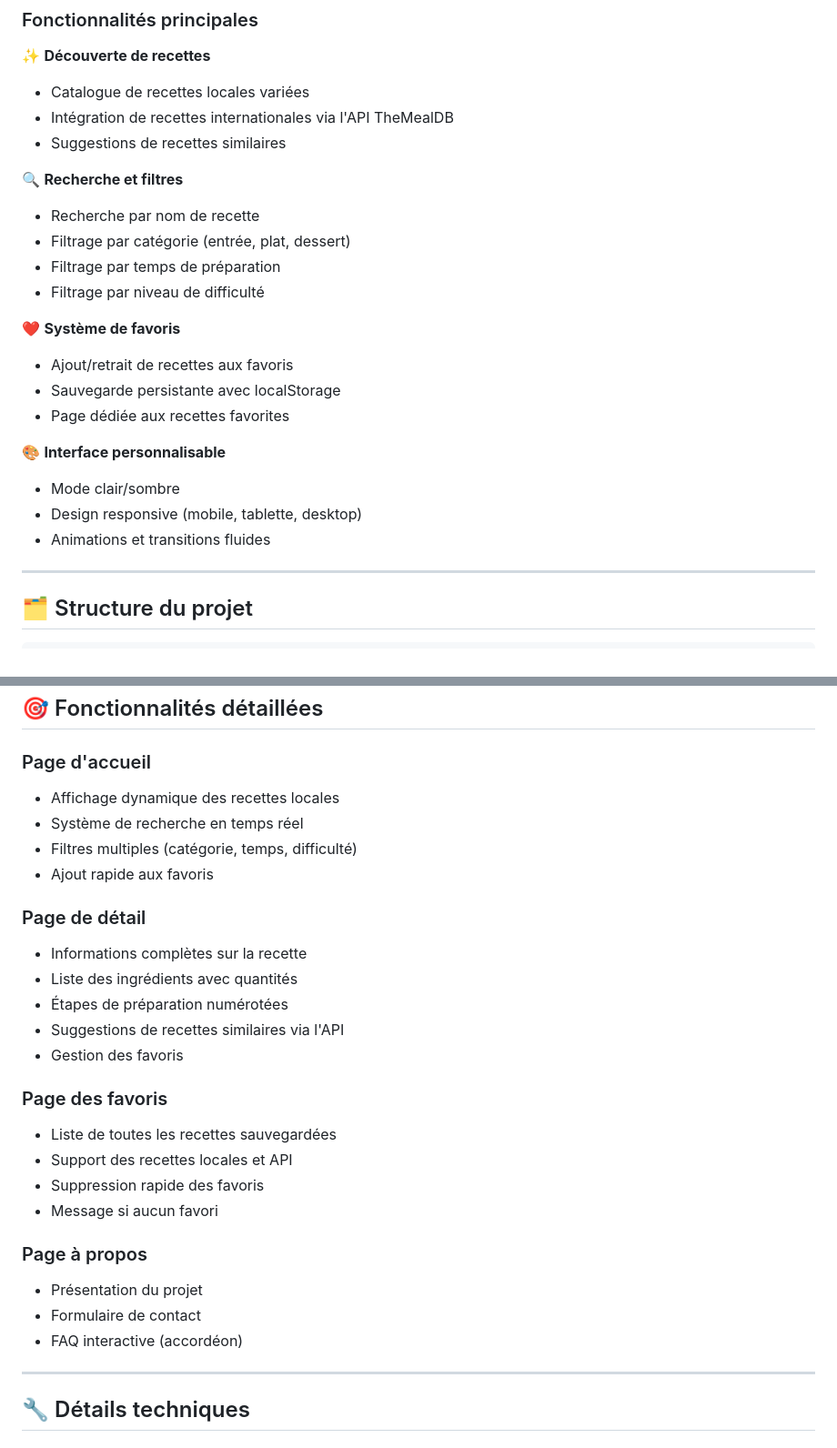
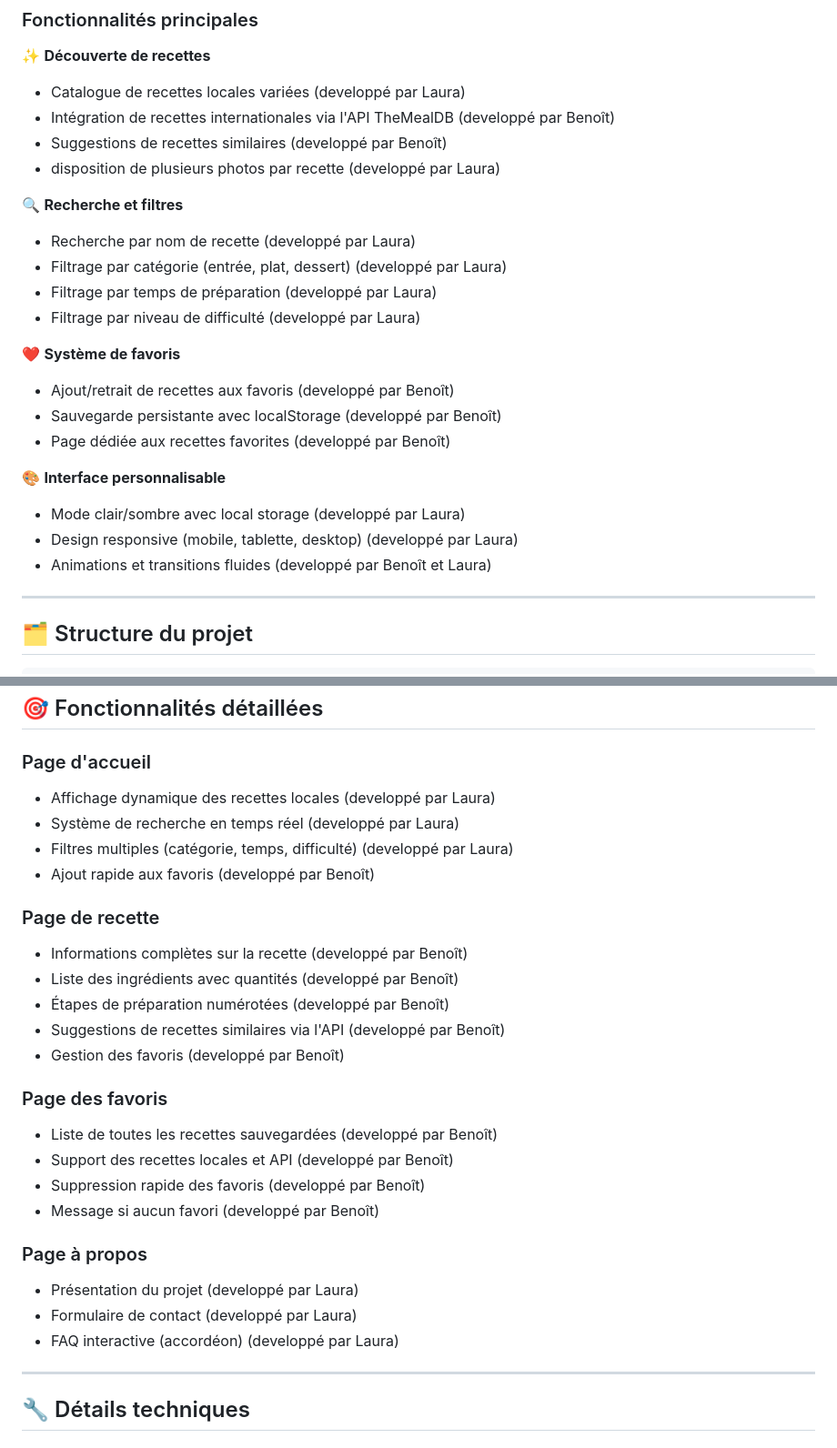
Before and after one commit to BenoitVIET/Gourmet, a Markdown page: README.md, 2 parts joined by grey strips. Shown at 91% size. Drawn GitHub-style.

Commit message:
readme last commit

```diff
--- a/README.md
+++ b/README.md
@@ -13,25 +13,26 @@ GourmetTech est une plateforme de recettes qui combine des recettes locales avec
 ### Fonctionnalités principales
 
 ✨ **Découverte de recettes**
-- Catalogue de recettes locales variées
-- Intégration de recettes internationales via l'API TheMealDB
-- Suggestions de recettes similaires
+- Catalogue de recettes locales variées (developpé par Laura)
+- Intégration de recettes internationales via l'API TheMealDB (developpé par Benoît)
+- Suggestions de recettes similaires (developpé par Benoît)
+- disposition de plusieurs photos par recette (developpé par Laura)
 
 🔍 **Recherche et filtres**
-- Recherche par nom de recette
-- Filtrage par catégorie (entrée, plat, dessert)
-- Filtrage par temps de préparation
-- Filtrage par niveau de difficulté
+- Recherche par nom de recette (developpé par Laura)
+- Filtrage par catégorie (entrée, plat, dessert) (developpé par Laura)
+- Filtrage par temps de préparation (developpé par Laura)
+- Filtrage par niveau de difficulté (developpé par Laura)
 
 ❤️ **Système de favoris**
-- Ajout/retrait de recettes aux favoris
-- Sauvegarde persistante avec localStorage
-- Page dédiée aux recettes favorites
+- Ajout/retrait de recettes aux favoris (developpé par Benoît)
+- Sauvegarde persistante avec localStorage (developpé par Benoît)
+- Page dédiée aux recettes favorites (developpé par Benoît)
 
 🎨 **Interface personnalisable**
-- Mode clair/sombre
-- Design responsive (mobile, tablette, desktop)
-- Animations et transitions fluides
+- Mode clair/sombre avec local storage (developpé par Laura)
+- Design responsive (mobile, tablette, desktop) (developpé par Laura)
+- Animations et transitions fluides (developpé par Benoît et Laura)
 
 ---
 
@@ -105,28 +106,28 @@ cd gourmettech
 ## 🎯 Fonctionnalités détaillées
 
 ### Page d'accueil
-- Affichage dynamique des recettes locales
-- Système de recherche en temps réel
-- Filtres multiples (catégorie, temps, difficulté)
-- Ajout rapide aux favoris
+- Affichage dynamique des recettes locales (developpé par Laura)
+- Système de recherche en temps réel (developpé par Laura)
+- Filtres multiples (catégorie, temps, difficulté) (developpé par Laura)
+- Ajout rapide aux favoris (developpé par Benoît)
 
-### Page de détail
-- Informations complètes sur la recette
-- Liste des ingrédients avec quantités
-- Étapes de préparation numérotées
-- Suggestions de recettes similaires via l'API
-- Gestion des favoris
+### Page de recette
+- Informations complètes sur la recette (developpé par Benoît)
+- Liste des ingrédients avec quantités (developpé par Benoît)
+- Étapes de préparation numérotées (developpé par Benoît)
+- Suggestions de recettes similaires via l'API (developpé par Benoît)
+- Gestion des favoris (developpé par Benoît)
 
 ### Page des favoris
-- Liste de toutes les recettes sauvegardées
-- Support des recettes locales et API
-- Suppression rapide des favoris
-- Message si aucun favori
+- Liste de toutes les recettes sauvegardées (developpé par Benoît)
+- Support des recettes locales et API (developpé par Benoît)
+- Suppression rapide des favoris (developpé par Benoît)
+- Message si aucun favori (developpé par Benoît)
 
 ### Page à propos
-- Présentation du projet
-- Formulaire de contact
-- FAQ interactive (accordéon)
+- Présentation du projet (developpé par Laura)
+- Formulaire de contact (developpé par Laura)
+- FAQ interactive (accordéon) (developpé par Laura)
 
 ---
 
```
Also changed, not shown: other parts of README.md (+2 -1 lines).
